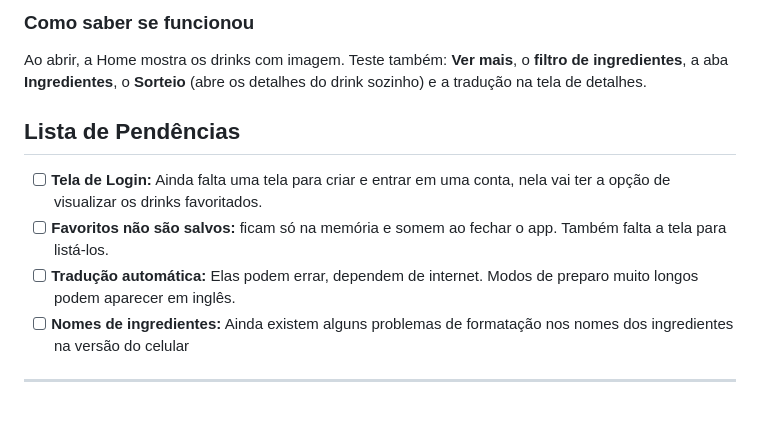
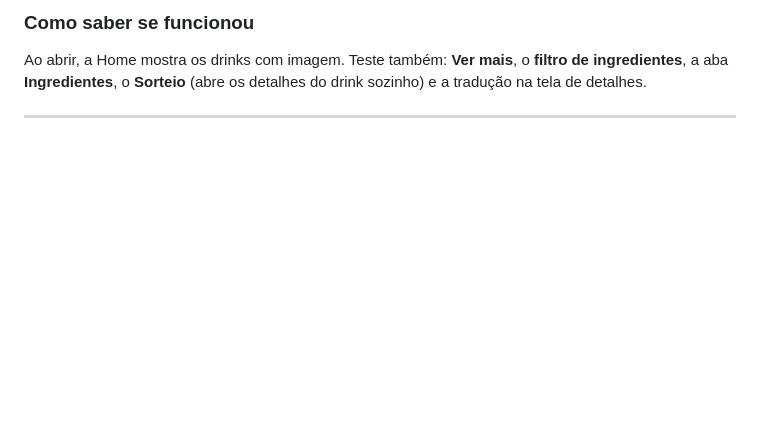
Before and after one commit to FilipeCasa16/MixMaster, a Markdown page: README.md, the part around the change. Drawn GitHub-style; blank space fills up the shorter version.

Commit message:
README 1.5
Documentação inicial do APP MixMaster

```diff
--- a/README.md
+++ b/README.md
@@ -118,13 +118,6 @@ O app abre sozinho no navegador. Para outros dispositivos, use `flutter devices`
 Ao abrir, a Home mostra os drinks com imagem. Teste também: **Ver mais**, o **filtro de ingredientes**, a aba **Ingredientes**, o **Sorteio** (abre os detalhes do drink sozinho) e a tradução na tela de detalhes.
 
 
-## Lista de Pendências
-
-- [ ] **Tela de Login:** Ainda falta uma tela para criar e entrar em uma conta, nela vai ter a opção de visualizar os drinks favoritados.
-- [ ] **Favoritos não são salvos:** ficam só na memória e somem ao fechar o app. Também falta a tela para listá-los.
-- [ ] **Tradução automática:** Elas podem errar, dependem de internet. Modos de preparo muito longos podem aparecer em inglês.
-- [ ] **Nomes de ingredientes:** Ainda existem alguns problemas de formatação nos nomes dos ingredientes na versão do celular
-
 ---
 
 <br>
```
